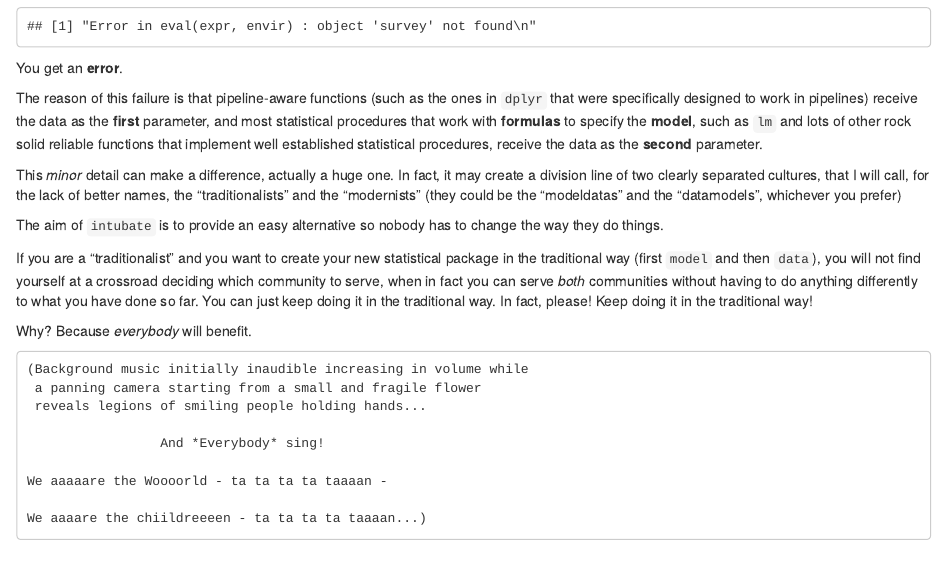
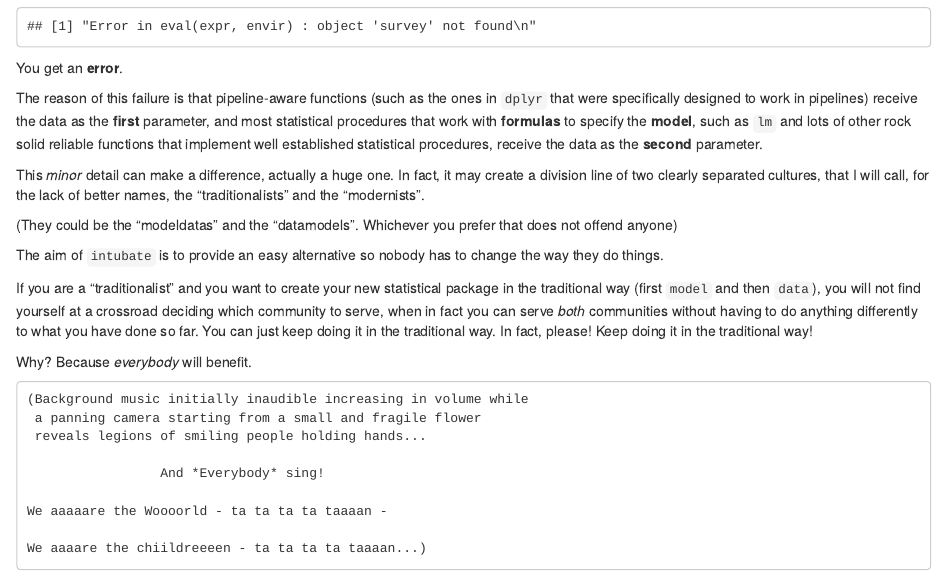
Before and after one commit to rbertolusso/intubate, an R Markdown document (vignettes/intubate.Rmd): the page in a window 1100 px wide, from 1840 px down. Rendered offline with R 4.5, knitr and Pandoc, with nearby package versions; some code elsewhere in the file could not run offline.

Commit message:
Loooosing count

```diff
--- a/vignettes/intubate.Rmd
+++ b/vignettes/intubate.Rmd
@@ -141,12 +141,12 @@ well established  statistical procedures, receive the data as the **second**
 parameter.
 
 This *minor* detail can make a difference, actually a huge one.
-In fact, it may create a division line of two clearly separated cultures, that I will call, for the lack of better names, the "traditionalists"
-and the "modernists" (they could be the "modeldatas" and the "datamodels",
-whichever you prefer)
+In fact, it may create a division line of two clearly separated cultures, that I will call, for the lack of better names, the "traditionalists" and the "modernists".
 
-The aim of `intubate` is to provide an easy alternative so nobody has to change
-the way they do things.
+(They could be the "modeldatas" and the "datamodels".
+Whichever you prefer that does not offend anyone)
+
+The aim of `intubate` is to provide an easy alternative so nobody has to change the way they do things.
 
 If you are a "traditionalist" and you want to create your new
 statistical package in the traditional way
```
Also changed, not shown: README.md.
